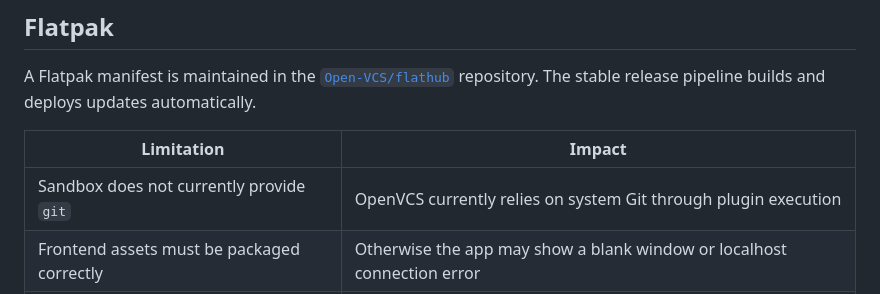
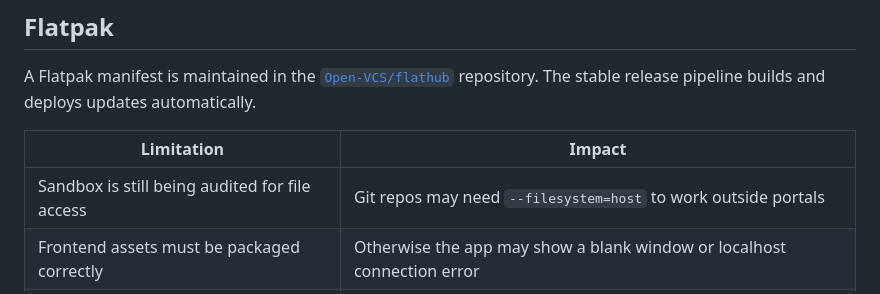
Before and after one commit to Jordonbc/OpenVCS, a Markdown page: README.md, the part around the change. GitHub-like rendering.

```diff
--- a/README.md
+++ b/README.md
@@ -309,7 +309,7 @@ A Flatpak manifest is maintained in the [`Open-VCS/flathub`](https://github.com/
 
 | Limitation                                 | Impact                                                                  |
 | ------------------------------------------ | ----------------------------------------------------------------------- |
-| Sandbox does not currently provide `git`   | OpenVCS currently relies on system Git through plugin execution         |
+| Sandbox is still being audited for file access       | Git repos may need `--filesystem=host` to work outside portals                |
 | Frontend assets must be packaged correctly | Otherwise the app may show a blank window or localhost connection error |
 | Flatpaks are stable-channel test builds    | They may be released, but remain experimental and are not recommended   |
 
```
